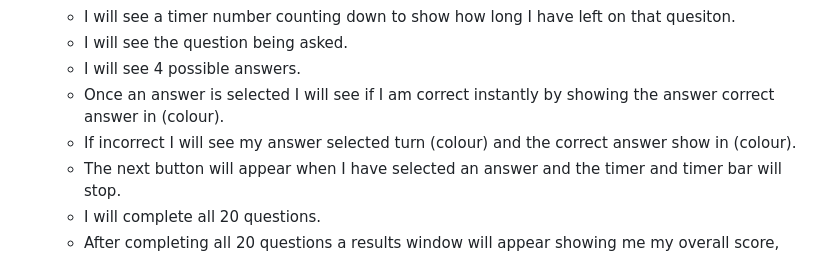
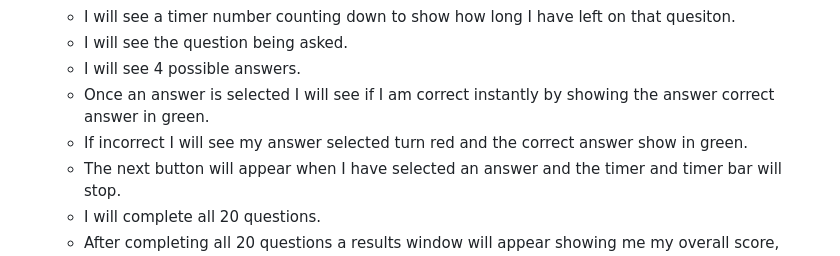
Before and after one commit to lewis-creates/project-2-gamingquiz, a Markdown page: README.md, the part around one of its changes. Drawn GitHub-style.

```diff
--- a/README.md
+++ b/README.md
@@ -35,8 +35,8 @@ This interactive quiz is crafted for anyone with a keen interest in quizzes, cov
     * I will see a timer number counting down to show how long I have left on that quesiton.
     * I will see the question being asked.
     * I will see 4 possible answers.
-    * Once an answer is selected I will see if I am correct instantly by showing the answer correct answer in (colour).
-    * If incorrect I will see my answer selected turn (colour) and the correct answer show in (colour).
+    * Once an answer is selected I will see if I am correct instantly by showing the answer correct answer in green.
+    * If incorrect I will see my answer selected turn red and the correct answer show in green.
     * The next button will appear when I have selected an answer and the timer and timer bar will stop.
     * I will complete all 20 questions.
     * After completing all 20 questions a results window will appear showing me my overall score, percentage and grade achieved.
```
Also changed, not shown: other parts of README.md (+1 -1 lines).
